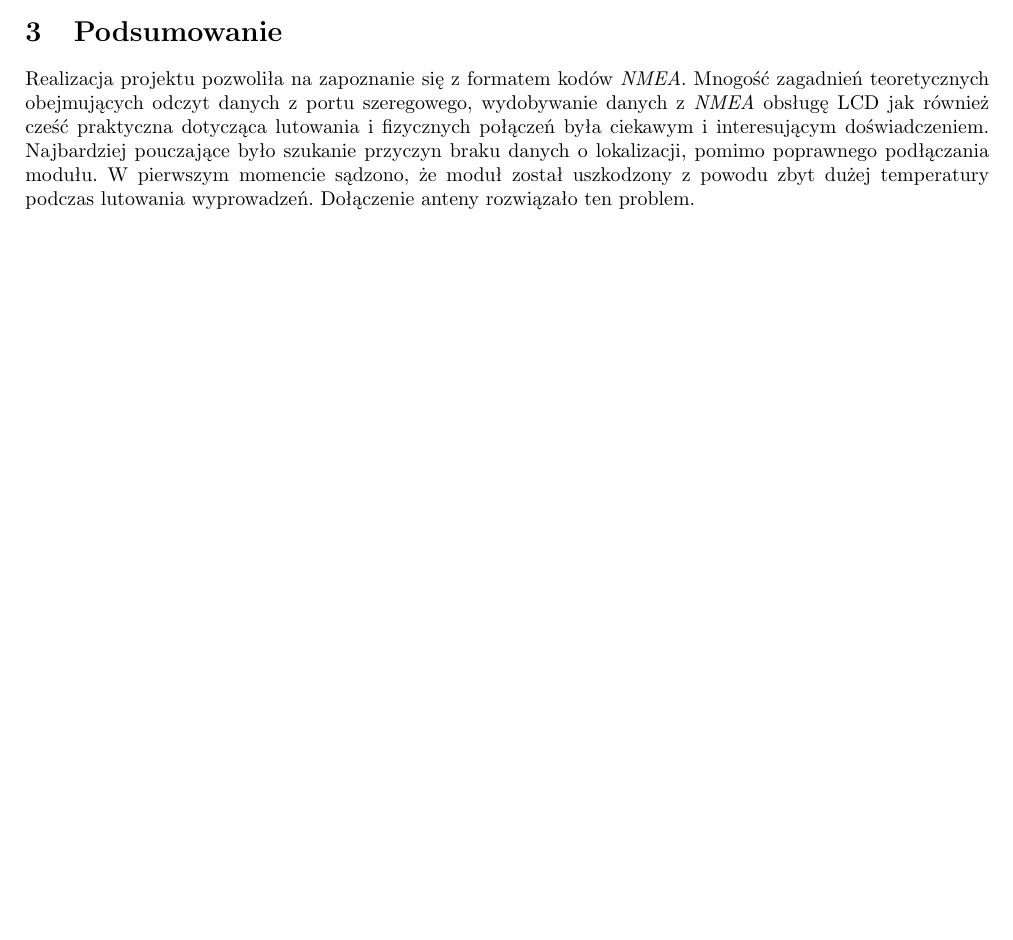
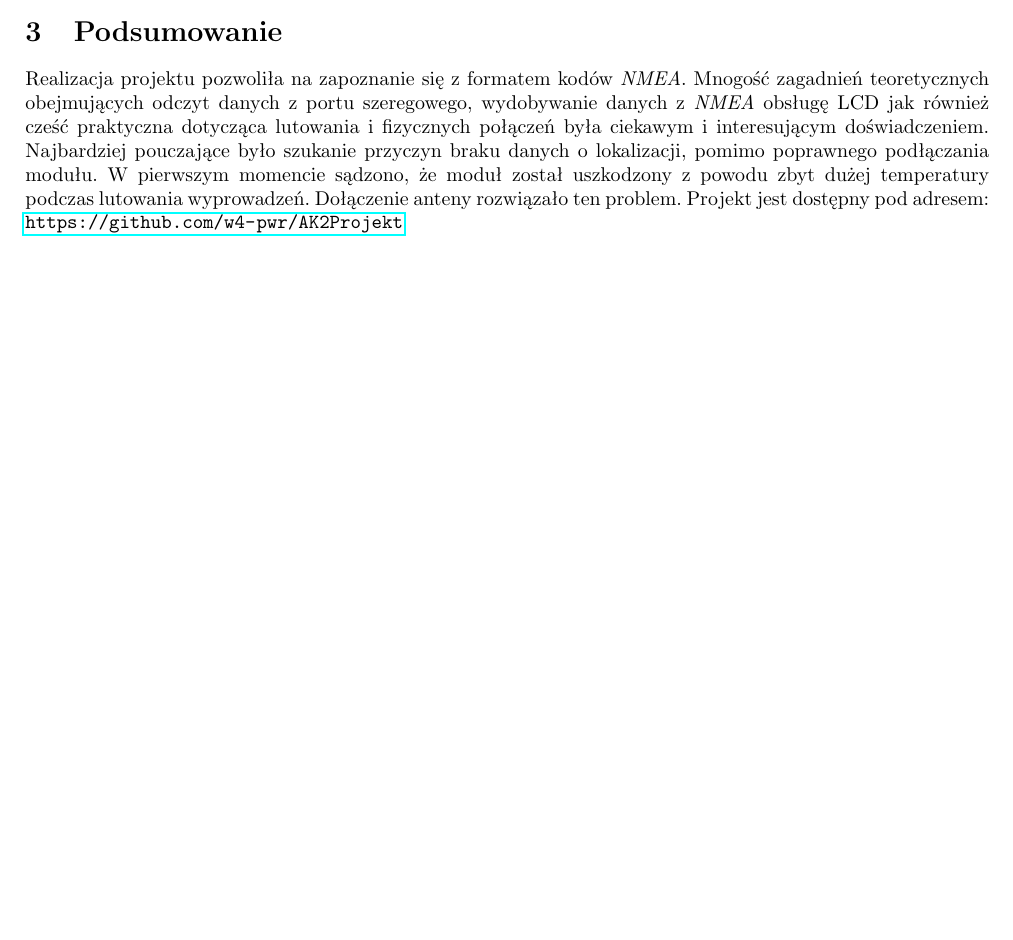
Before and after one commit to w4-pwr/AK2-Projekt, a LaTeX document (sprawozdanie/sprawozdanie-ak2-projekt.tex): part of page 8 of 9, cut so that both start at the same text, the shorter picture padded with empty space. Compiled offline with pdfLaTeX.

Commit message:
pliku specjalnego

```diff
--- a/sprawozdanie/sprawozdanie-ak2-projekt.tex
+++ b/sprawozdanie/sprawozdanie-ak2-projekt.tex
@@ -7,6 +7,8 @@
 \usepackage{float}
 \usepackage{geometry}
 \usepackage{moreverb}
+\usepackage{hyperref}
+
 \geometry{
 	a4paper,
 	total={170mm,257mm},
@@ -226,7 +228,7 @@ int main()
 		\caption{Uzyskany efekt}
 		\end{figure}
 \section{Podsumowanie}
-	Realizacja projektu pozwoliła na zapoznanie się z formatem kodów \textit{NMEA}. Mnogość zagadnień teoretycznych obejmujących odczyt danych z portu szeregowego, wydobywanie danych z \textit{NMEA} obsługę LCD jak również cześć praktyczna dotycząca lutowania i fizycznych połączeń była ciekawym i interesującym doświadczeniem. Najbardziej pouczające było szukanie przyczyn braku danych o lokalizacji, pomimo poprawnego podłączania modułu. W pierwszym momencie sądzono, że moduł został uszkodzony z powodu zbyt dużej temperatury podczas lutowania wyprowadzeń. Dołączenie anteny rozwiązało ten problem.
+	Realizacja projektu pozwoliła na zapoznanie się z formatem kodów \textit{NMEA}. Mnogość zagadnień teoretycznych obejmujących odczyt danych z portu szeregowego, wydobywanie danych z \textit{NMEA} obsługę LCD jak również cześć praktyczna dotycząca lutowania i fizycznych połączeń była ciekawym i interesującym doświadczeniem. Najbardziej pouczające było szukanie przyczyn braku danych o lokalizacji, pomimo poprawnego podłączania modułu. W pierwszym momencie sądzono, że moduł został uszkodzony z powodu zbyt dużej temperatury podczas lutowania wyprowadzeń. Dołączenie anteny rozwiązało ten problem. Projekt jest dostępny pod adresem: \url{https://github.com/w4-pwr/AK2Projekt}
 \newpage
 	\begin{thebibliography}{999}
 		\bibitem{szpartan}
```
Also changed, not shown: sprawozdanie/sprawozdanie-ak2-projekt.pdf, 3 other files.
